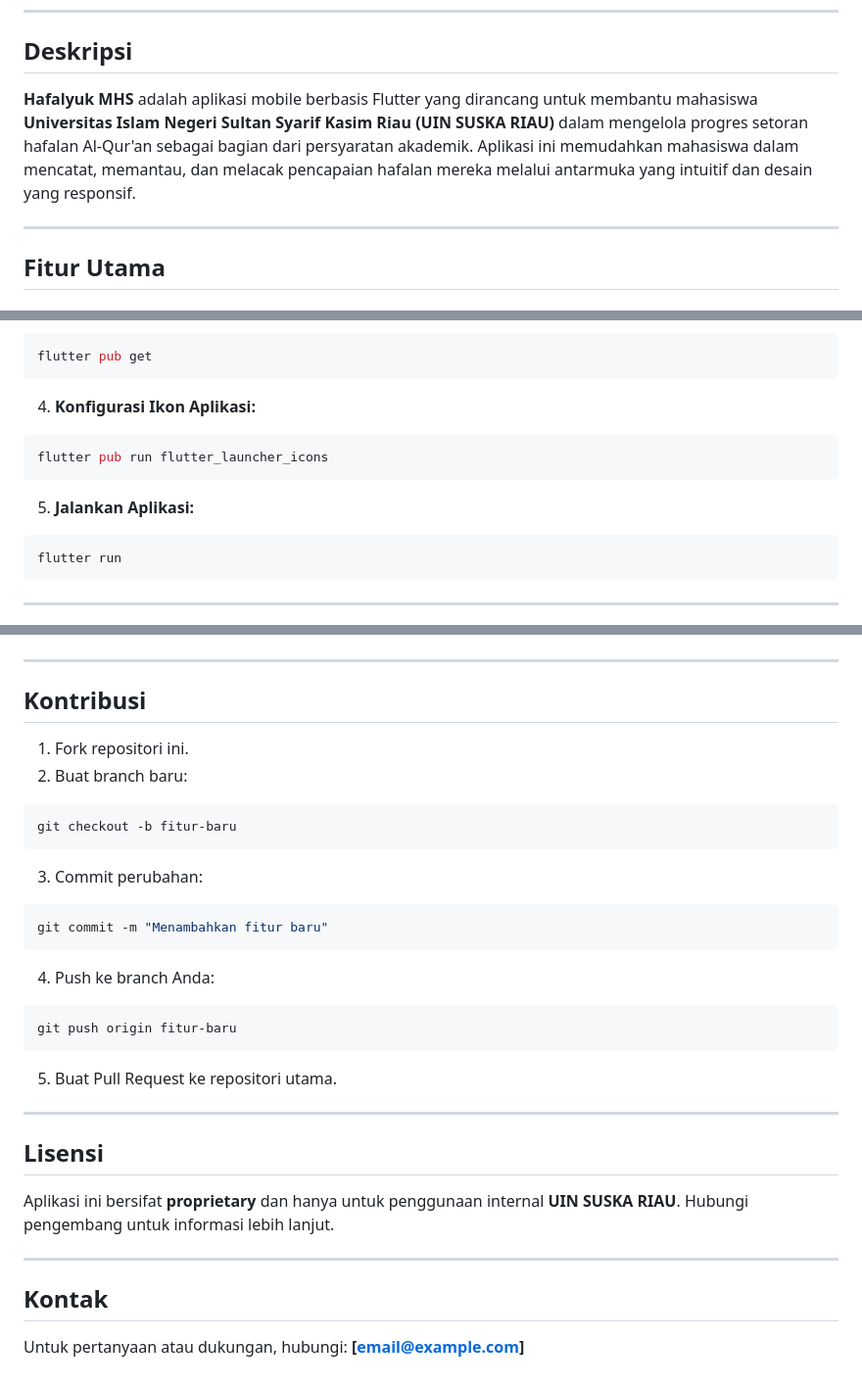
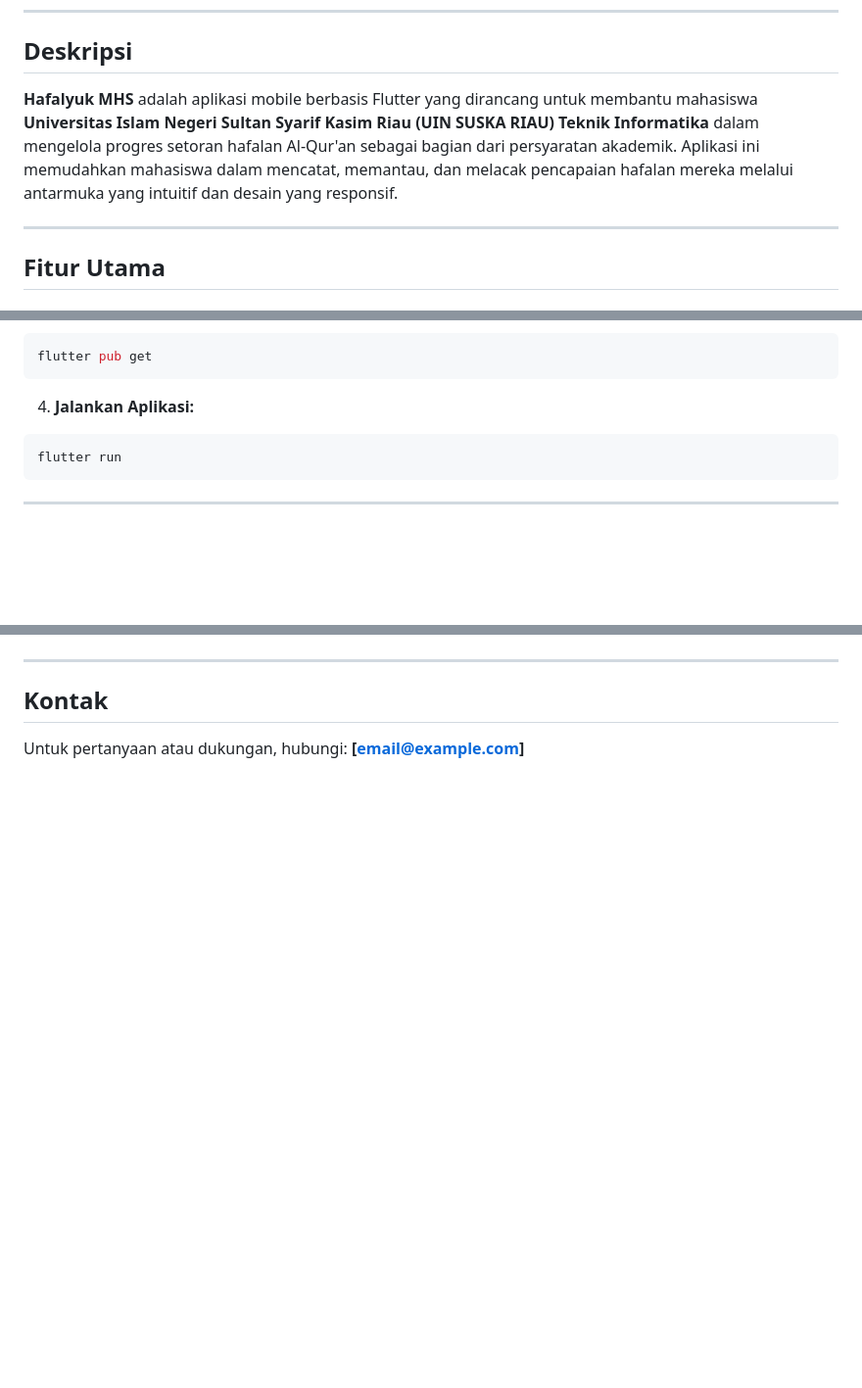
Before and after one commit to BgApii/hafalyuk_mhs, a Markdown page: README.md, 3 parts joined by grey strips. Shown at 98% size. Drawn GitHub-style; blank space fills up the shorter version.

````diff
--- a/README.md
+++ b/README.md
@@ -6,7 +6,7 @@
 
 ## Deskripsi
 
-**Hafalyuk MHS** adalah aplikasi mobile berbasis Flutter yang dirancang untuk membantu mahasiswa **Universitas Islam Negeri Sultan Syarif Kasim Riau (UIN SUSKA RIAU)** dalam mengelola progres setoran hafalan Al-Qur'an sebagai bagian dari persyaratan akademik. Aplikasi ini memudahkan mahasiswa dalam mencatat, memantau, dan melacak pencapaian hafalan mereka melalui antarmuka yang intuitif dan desain yang responsif.
+**Hafalyuk MHS** adalah aplikasi mobile berbasis Flutter yang dirancang untuk membantu mahasiswa **Universitas Islam Negeri Sultan Syarif Kasim Riau (UIN SUSKA RIAU) Teknik Informatika** dalam mengelola progres setoran hafalan Al-Qur'an sebagai bagian dari persyaratan akademik. Aplikasi ini memudahkan mahasiswa dalam mencatat, memantau, dan melacak pencapaian hafalan mereka melalui antarmuka yang intuitif dan desain yang responsif.
 
 ---
 
@@ -131,13 +131,7 @@ CLIENT_SECRET=<KEYCLOAK_CLIENT_SECRET>
 flutter pub get
 ```
 
-4. **Konfigurasi Ikon Aplikasi:**
-
-```bash
-flutter pub run flutter_launcher_icons
-```
-
-5. **Jalankan Aplikasi:**
+4. **Jalankan Aplikasi:**
 
 ```bash
 flutter run
@@ -180,37 +174,6 @@ flutter run
 
 ---
 
-## Kontribusi
-
-1. Fork repositori ini.
-2. Buat branch baru:
-
-```bash
-git checkout -b fitur-baru
-```
-
-3. Commit perubahan:
-
-```bash
-git commit -m "Menambahkan fitur baru"
-```
-
-4. Push ke branch Anda:
-
-```bash
-git push origin fitur-baru
-```
-
-5. Buat Pull Request ke repositori utama.
-
----
-
-## Lisensi
-
-Aplikasi ini bersifat **proprietary** dan hanya untuk penggunaan internal **UIN SUSKA RIAU**. Hubungi pengembang untuk informasi lebih lanjut.
-
----
-
 ## Kontak
 
 Untuk pertanyaan atau dukungan, hubungi: **\[[email@example.com](mailto:email@example.com)]**
````
Also changed, not shown: other parts of README.md (+1 -1 lines).
